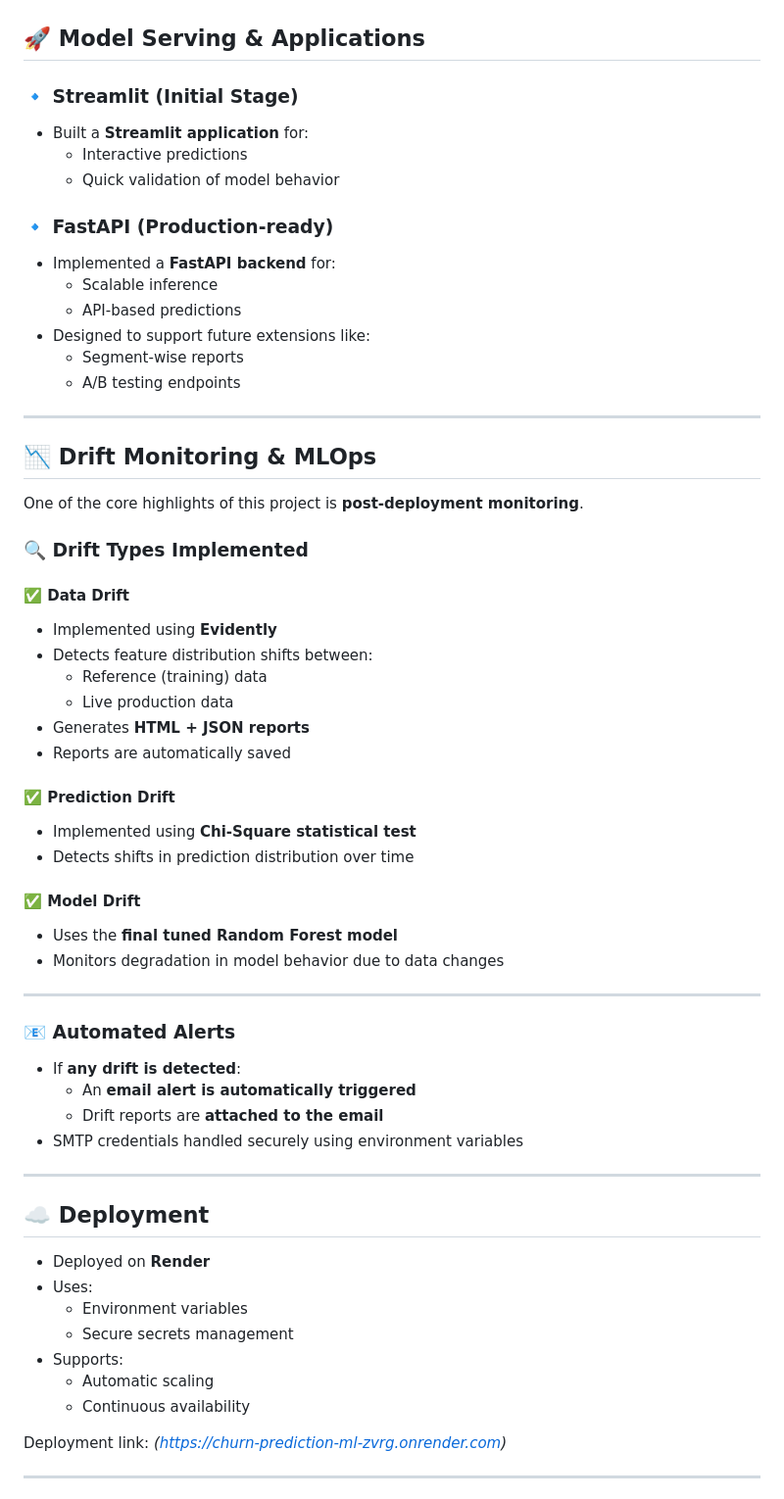
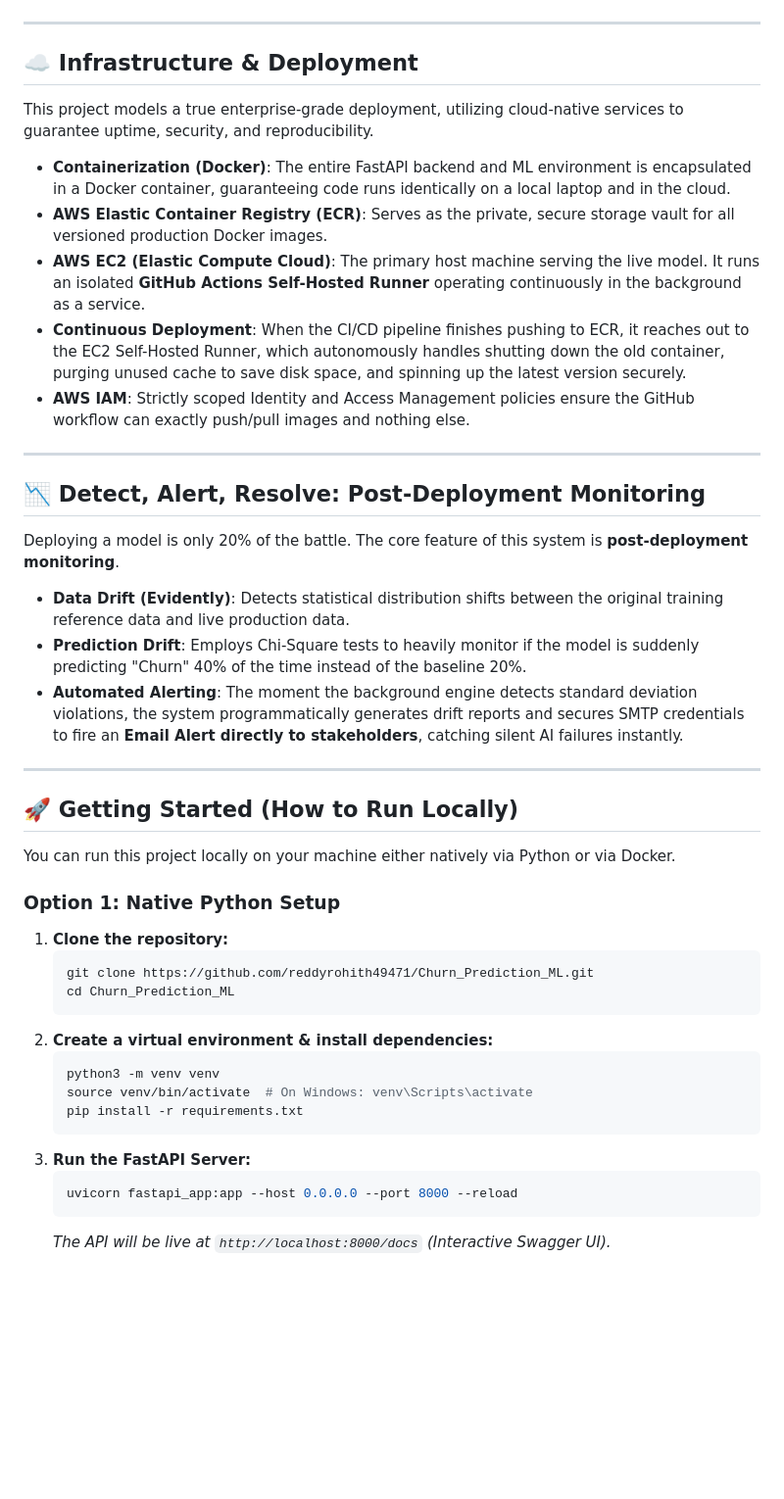
Before and after one commit to reddyrohith49471/Churn_Prediction_ML, a Markdown page: README.md, the part around one of its changes. Shown at 98% size. Rendered like a GitHub page; blank space fills up the shorter version.

````diff
--- a/README.md
+++ b/README.md
@@ -87,65 +51,49 @@ flowchart TD
 ```
-
-## 🚀 Model Serving & Applications
-
-### 🔹 Streamlit (Initial Stage)
-- Built a **Streamlit application** for:
-  - Interactive predictions
-  - Quick validation of model behavior
-
-### 🔹 FastAPI (Production-ready)
-- Implemented a **FastAPI backend** for:
-  - Scalable inference
-  - API-based predictions
-- Designed to support future extensions like:
-  - Segment-wise reports
-  - A/B testing endpoints
 
 ---
 
-## 📉 Drift Monitoring & MLOps
+## ☁️ Infrastructure & Deployment
 
-One of the core highlights of this project is **post-deployment monitoring**.
+This project models a true enterprise-grade deployment, utilizing cloud-native services to guarantee uptime, security, and reproducibility.
 
-### 🔍 Drift Types Implemented
-
-#### ✅ Data Drift
-- Implemented using **Evidently**
-- Detects feature distribution shifts between:
-  - Reference (training) data
-  - Live production data
-- Generates **HTML + JSON reports**
-- Reports are automatically saved
-
-#### ✅ Prediction Drift
-- Implemented using **Chi-Square statistical test**
-- Detects shifts in prediction distribution over time
-
-#### ✅ Model Drift
-- Uses the **final tuned Random Forest model**
-- Monitors degradation in model behavior due to data changes
+- **Containerization (Docker)**: The entire FastAPI backend and ML environment is encapsulated in a Docker container, guaranteeing code runs identically on a local laptop and in the cloud.
+- **AWS Elastic Container Registry (ECR)**: Serves as the private, secure storage vault for all versioned production Docker images.
+- **AWS EC2 (Elastic Compute Cloud)**: The primary host machine serving the live model. It runs an isolated **GitHub Actions Self-Hosted Runner** operating continuously in the background as a service.
+- **Continuous Deployment**: When the CI/CD pipeline finishes pushing to ECR, it reaches out to the EC2 Self-Hosted Runner, which autonomously handles shutting down the old container, purging unused cache to save disk space, and spinning up the latest version securely.
+- **AWS IAM**: Strictly scoped Identity and Access Management policies ensure the GitHub workflow can exactly push/pull images and nothing else.
 
 ---
 
-### 📧 Automated Alerts
-- If **any drift is detected**:
-  - An **email alert is automatically triggered**
-  - Drift reports are **attached to the email**
-- SMTP credentials handled securely using environment variables
+## 📉 Detect, Alert, Resolve: Post-Deployment Monitoring
+
+Deploying a model is only 20% of the battle. The core feature of this system is **post-deployment monitoring**.
+
+* **Data Drift (Evidently)**: Detects statistical distribution shifts between the original training reference data and live production data.
+* **Prediction Drift**: Employs Chi-Square tests to heavily monitor if the model is suddenly predicting "Churn" 40% of the time instead of the baseline 20%.
+* **Automated Alerting**: The moment the background engine detects standard deviation violations, the system programmatically generates drift reports and secures SMTP credentials to fire an **Email Alert directly to stakeholders**, catching silent AI failures instantly.
 
 ---
 
-## ☁️ Deployment
+## 🚀 Getting Started (How to Run Locally)
 
-- Deployed on **Render**
-- Uses:
-  - Environment variables
-  - Secure secrets management
-- Supports:
-  - Automatic scaling
-  - Continuous availability
+You can run this project locally on your machine either natively via Python or via Docker.
 
-Deployment link: *(https://churn-prediction-ml-zvrg.onrender.com)*
+### Option 1: Native Python Setup
 
----
+1. **Clone the repository:**
+   ```bash
+   git clone https://github.com/reddyrohith49471/Churn_Prediction_ML.git
+   cd Churn_Prediction_ML
+   ```
+2. **Create a virtual environment & install dependencies:**
+   ```bash
+   python3 -m venv venv
+   source venv/bin/activate  # On Windows: venv\Scripts\activate
+   pip install -r requirements.txt
+   ```
+3. **Run the FastAPI Server:**
+   ```bash
+   uvicorn fastapi_app:app --host 0.0.0.0 --port 8000 --reload
+   ```
+   *The API will be live at `http://localhost:8000/docs` (Interactive Swagger UI).*
 
````
Also changed, not shown: other parts of README.md (+44 -119 lines).
